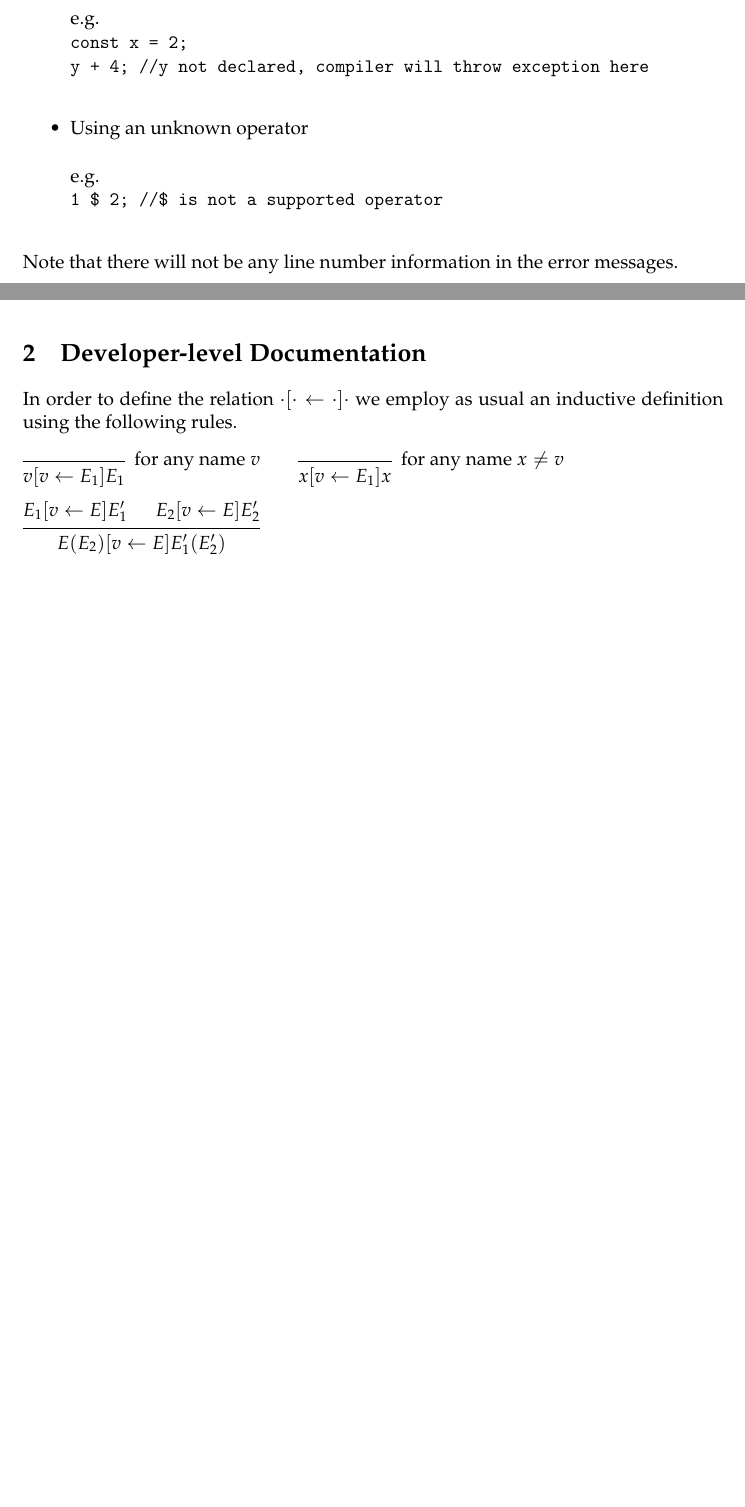
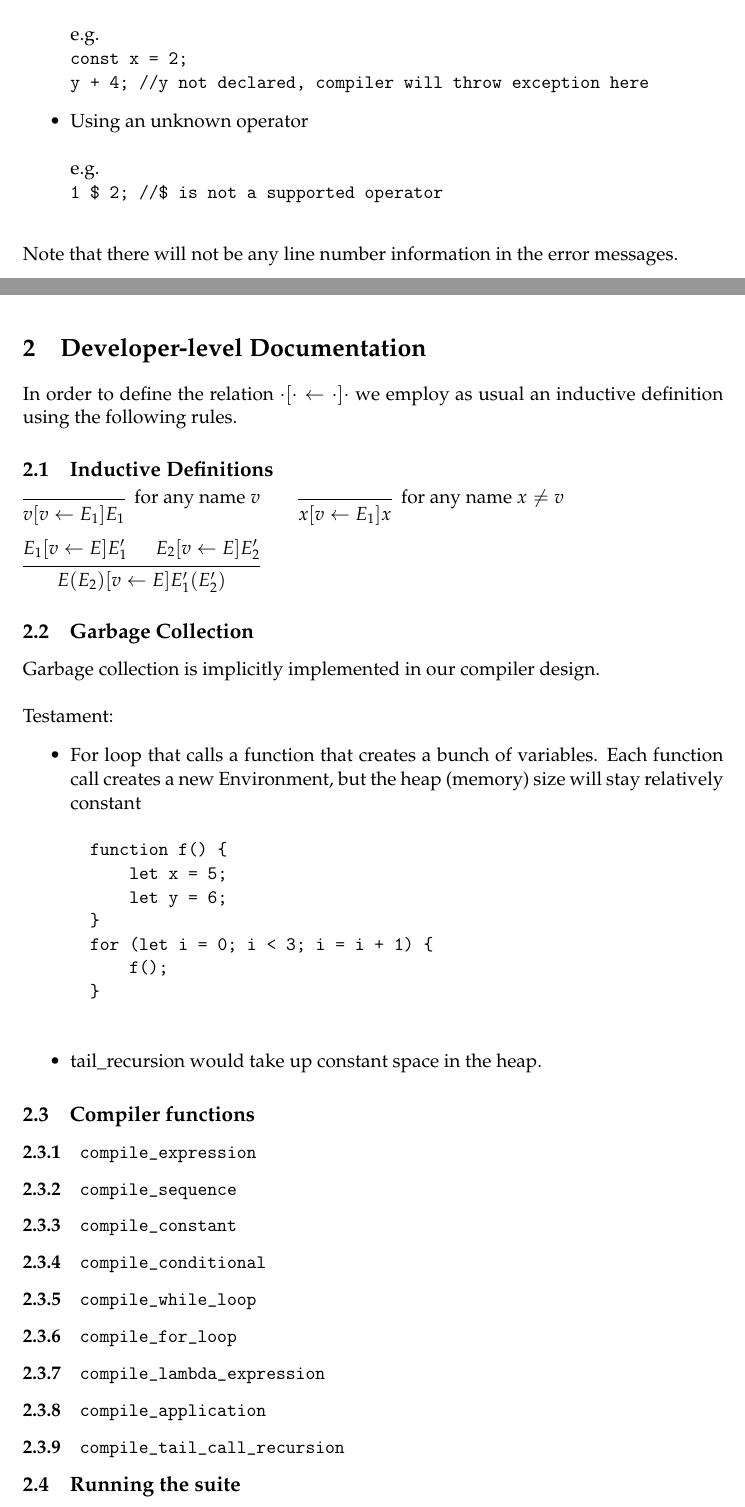
Before and after one commit to chence08/source2evm, a LaTeX thesis (report/main.tex, which reads report/body.tex): two parts of pages 4 and 5 of 6, joined at a grey line, cut so that both start at the same text, the shorter picture padded with empty space. Compiled offline with pdfLaTeX.

Commit message:
last night

```diff
--- a/report/body.tex
+++ b/report/body.tex
@@ -144,7 +144,7 @@ There is no static type checking in the compiler, but the compiler will check an
         e.g.
         \code{\\
         const x = 2;\\
-        y + 4; //y not declared, compiler will throw exception here\\
+        y + 4; //y not declared, compiler will throw exception here
         }
     \item Using an unknown operator\\\\
         e.g.
@@ -156,7 +156,10 @@ Note that there will not be any line number information in the error messages.
 
 \pagebreak
 \section{Developer-level Documentation}
-In order to define the relation $\cdot[\cdot\leftarrow\cdot]\cdot$ we employ as usual an inductive definition using the following rules.\\\\
+In order to define the relation $\cdot[\cdot\leftarrow\cdot]\cdot$ we employ as usual an inductive definition using the following rules.
+
+\subsection{Inductive Definitions}
+
 \begin{prooftree}
 	\Infer0[for any name $v$]{v[v\leftarrow E_1]E_1}
 \end{prooftree}\qquad
@@ -168,3 +171,42 @@ In order to define the relation $\cdot[\cdot\leftarrow\cdot]\cdot$ we employ as
 	\Hypo{E_2[v\leftarrow E]E_2'}
 	\Infer2{E(E_2)[v\leftarrow E]E_1'(E_2')}
 \end{prooftree}
+
+\subsection{Garbage Collection}
+
+Garbage collection is implicitly implemented in our compiler design.\\\\
+Testament:
+\begin{itemize}
+	\item For loop that calls a function that creates a bunch of variables. Each function call creates a new Environment, but the heap (memory) size will stay relatively constant
+	\begin{verbatim}
+		function f() {
+		    let x = 5;
+		    let y = 6;
+		}
+		for (let i = 0; i < 3; i = i + 1) {
+		    f();
+		}
+	\end{verbatim}
+	\item tail\_recursion would take up constant space in the heap.
+\end{itemize}
+
+\subsection{Compiler functions}
+\subsubsection{\texttt{compile\_expression}}
+
+\subsubsection{\texttt{compile\_sequence}}
+
+\subsubsection{\texttt{compile\_constant}}
+
+\subsubsection{\texttt{compile\_conditional}}
+
+\subsubsection{\texttt{compile\_while\_loop}}
+
+\subsubsection{\texttt{compile\_for\_loop}}
+
+\subsubsection{\texttt{compile\_lambda\_expression}}
+
+\subsubsection{\texttt{compile\_application}}
+
+\subsubsection{\texttt{compile\_tail\_call\_recursion}}
+
+\subsection{Running the suite}
```
Also changed, not shown: presentation/slides.md (+1 -0 lines), report/main.pdf, report/body.tex (2 more changed lines), 3 other files.
